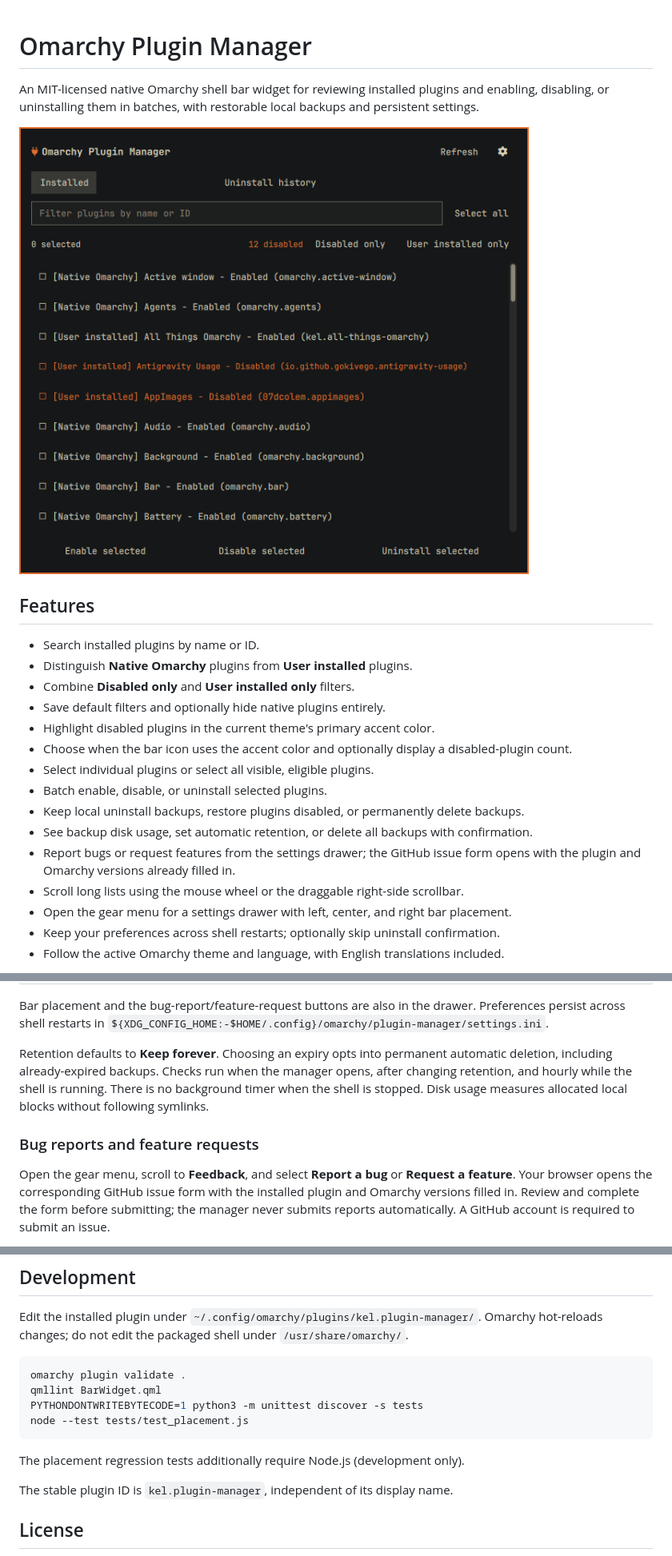
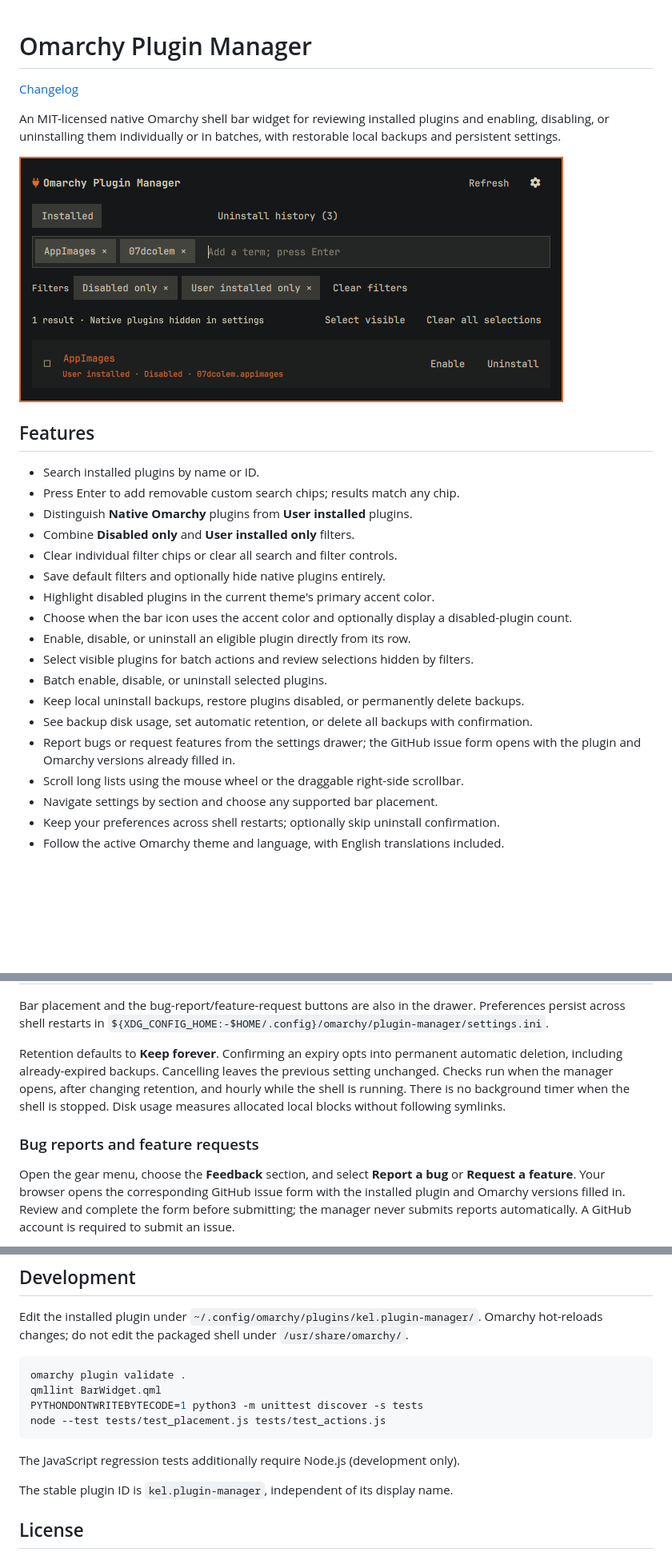
Before and after one commit to kelmankenberg/Omarchy-Plugin-Manager, a Markdown page: README.md, 3 parts joined by grey strips. Shown at 80% size. GitHub-like rendering; pictures changed too: preview.png; blank space fills up the shorter version.

````diff
--- a/README.md
+++ b/README.md
@@ -1,7 +1,9 @@
 # Omarchy Plugin Manager
 
+[Changelog](CHANGELOG.md)
+
 An MIT-licensed native Omarchy shell bar widget for reviewing installed plugins
-and enabling, disabling, or uninstalling them in batches, with restorable local
+and enabling, disabling, or uninstalling them individually or in batches, with restorable local
 backups and persistent settings.
 
 ![Omarchy Plugin Manager showing plugin sources, states, filters, and batch actions](preview.png)
@@ -9,13 +11,16 @@ backups and persistent settings.
 ## Features
 
 - Search installed plugins by name or ID.
+- Press Enter to add removable custom search chips; results match any chip.
 - Distinguish **Native Omarchy** plugins from **User installed** plugins.
 - Combine **Disabled only** and **User installed only** filters.
+- Clear individual filter chips or clear all search and filter controls.
 - Save default filters and optionally hide native plugins entirely.
 - Highlight disabled plugins in the current theme's primary accent color.
 - Choose when the bar icon uses the accent color and optionally display a
   disabled-plugin count.
-- Select individual plugins or select all visible, eligible plugins.
+- Enable, disable, or uninstall an eligible plugin directly from its row.
+- Select visible plugins for batch actions and review selections hidden by filters.
 - Batch enable, disable, or uninstall selected plugins.
 - Keep local uninstall backups, restore plugins disabled, or permanently delete backups.
 - See backup disk usage, set automatic retention, or delete all backups with
@@ -23,7 +28,7 @@ backups and persistent settings.
 - Report bugs or request features from the settings drawer; the GitHub issue
   form opens with the plugin and Omarchy versions already filled in.
 - Scroll long lists using the mouse wheel or the draggable right-side scrollbar.
-- Open the gear menu for a settings drawer with left, center, and right bar placement.
+- Navigate settings by section and choose any supported bar placement.
 - Keep your preferences across shell restarts; optionally skip uninstall confirmation.
 - Follow the active Omarchy theme and language, with English translations included.
 
@@ -102,15 +125,16 @@ Bar placement and the bug-report/feature-request buttons are also in the drawer.
 Preferences persist across shell restarts in
 `${XDG_CONFIG_HOME:-$HOME/.config}/omarchy/plugin-manager/settings.ini`.
 
-Retention defaults to **Keep forever**. Choosing an expiry opts into permanent
-automatic deletion, including already-expired backups. Checks run when the
+Retention defaults to **Keep forever**. Confirming an expiry opts into permanent
+automatic deletion, including already-expired backups. Cancelling leaves the
+previous setting unchanged. Checks run when the
 manager opens, after changing retention, and hourly while the shell is running.
 There is no background timer when the shell is stopped. Disk usage measures
 allocated local blocks without following symlinks.
 
 ### Bug reports and feature requests
 
-Open the gear menu, scroll to **Feedback**, and select **Report a bug** or
+Open the gear menu, choose the **Feedback** section, and select **Report a bug** or
 **Request a feature**. Your browser opens the corresponding GitHub issue form
 with the installed plugin and Omarchy versions filled in. Review and complete
 the form before submitting; the manager never submits reports automatically.
@@ -188,10 +212,10 @@ Omarchy hot-reloads changes; do not edit the packaged shell under `/usr/share/om
 omarchy plugin validate .
 qmllint BarWidget.qml
 PYTHONDONTWRITEBYTECODE=1 python3 -m unittest discover -s tests
-node --test tests/test_placement.js
+node --test tests/test_placement.js tests/test_actions.js
 ```
 
-The placement regression tests additionally require Node.js (development only).
+The JavaScript regression tests additionally require Node.js (development only).
 
 The stable plugin ID is `kel.plugin-manager`, independent of its display name.
 
````
Also changed, not shown: other parts of README.md (+36 -18 lines), CHANGELOG.md (added, +49 -0 lines), settings-preview.png, 6 other files.
